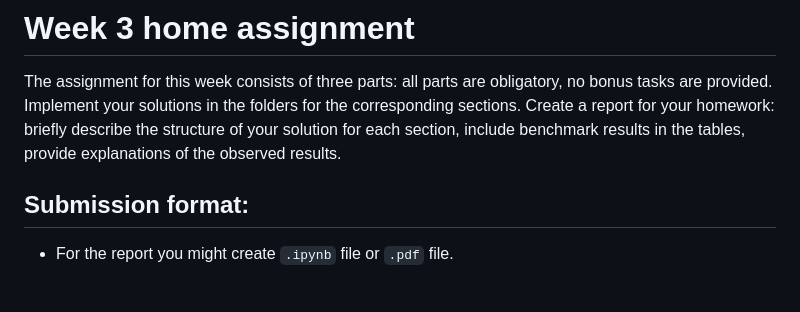
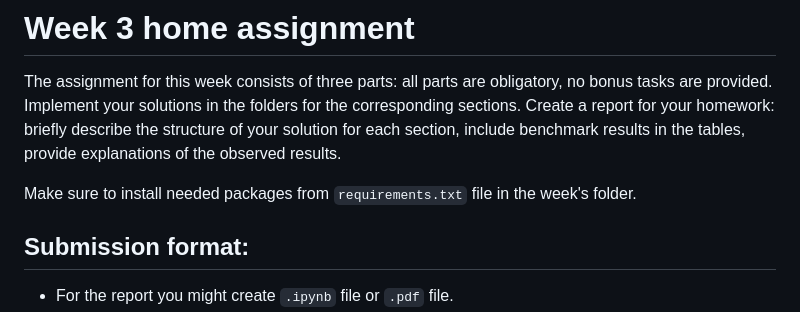
Before and after one commit to mryab/efficient-dl-systems, a Markdown page: week03_fast_pipelines/homework/README.md, the part around the change. Rendered like a GitHub page; blank space fills up the shorter version.

Commit message:
fix: make instructions more clear

```diff
--- a/week03_fast_pipelines/homework/README.md
+++ b/week03_fast_pipelines/homework/README.md
@@ -3,6 +3,8 @@
 The assignment for this week consists of three parts: all parts are obligatory, no bonus tasks are provided.
 Implement your solutions in the folders for the corresponding sections. Create a report for your homework: briefly describe
 the structure of your solution for each section, include benchmark results in the tables, provide explanations of the observed results.
+
+Make sure to install needed packages from `requirements.txt` file in the week's folder.
 
 ## Submission format:
 - For the report you might create `.ipynb` file or `.pdf` file.
```
